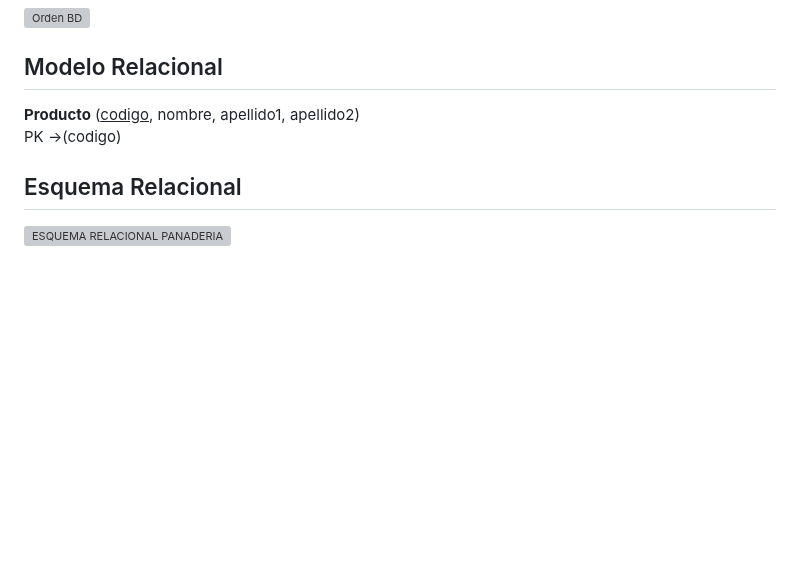
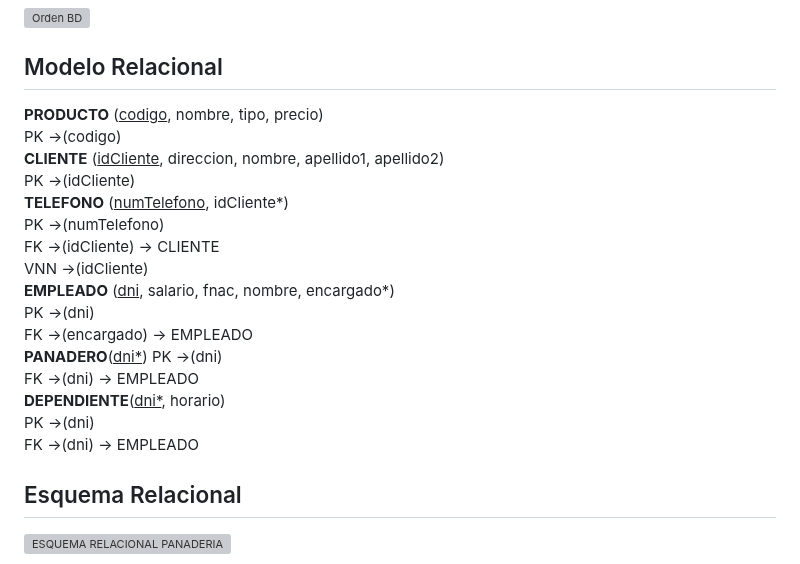
Before and after one commit to Proyecto1k2024Grupo1/Panaderia, a Markdown page: README.md, the part around the change. GitHub-like rendering; blank space fills up the shorter version; grey boxes are pictures that could not be loaded.

```diff
--- a/README.md
+++ b/README.md
@@ -46,8 +46,25 @@ En la relación reflexiva de ser empleado en la entidad empleado, hemos utilizad
 
 ## Modelo Relacional
 
-**Producto** (<ins>codigo</ins>, nombre, apellido1, apellido2)<br>
-PK ->(codigo)
+**PRODUCTO** (<ins>codigo</ins>, nombre, tipo, precio)<br>
+PK ->(codigo)<br>
+**CLIENTE** (<ins>idCliente</ins>, direccion, nombre, apellido1, apellido2)<br>
+PK ->(idCliente)<br>
+**TELEFONO** (<ins>numTelefono</ins>, idCliente*)<br>
+PK ->(numTelefono)<br>
+FK ->(idCliente) -> CLIENTE<br>
+VNN ->(idCliente)<br>
+**EMPLEADO** (<ins>dni</ins>, salario, fnac, nombre, encargado*)<br>
+PK ->(dni)<br>
+FK ->(encargado) -> EMPLEADO<br>
+**PANADERO**(<ins>dni*</ins>)
+PK ->(dni)<br>
+FK ->(dni) -> EMPLEADO<br>
+**DEPENDIENTE**(<ins>dni*</ins>, horario)<br>
+PK ->(dni)<br>
+FK ->(dni) -> EMPLEADO<br>
+
+
 
 ## Esquema Relacional
 ![ESQUEMA RELACIONAL PANADERIA](https://github.com/user-attachments/assets/7469af97-0db1-4901-baa0-c8126155a1a4)
```
